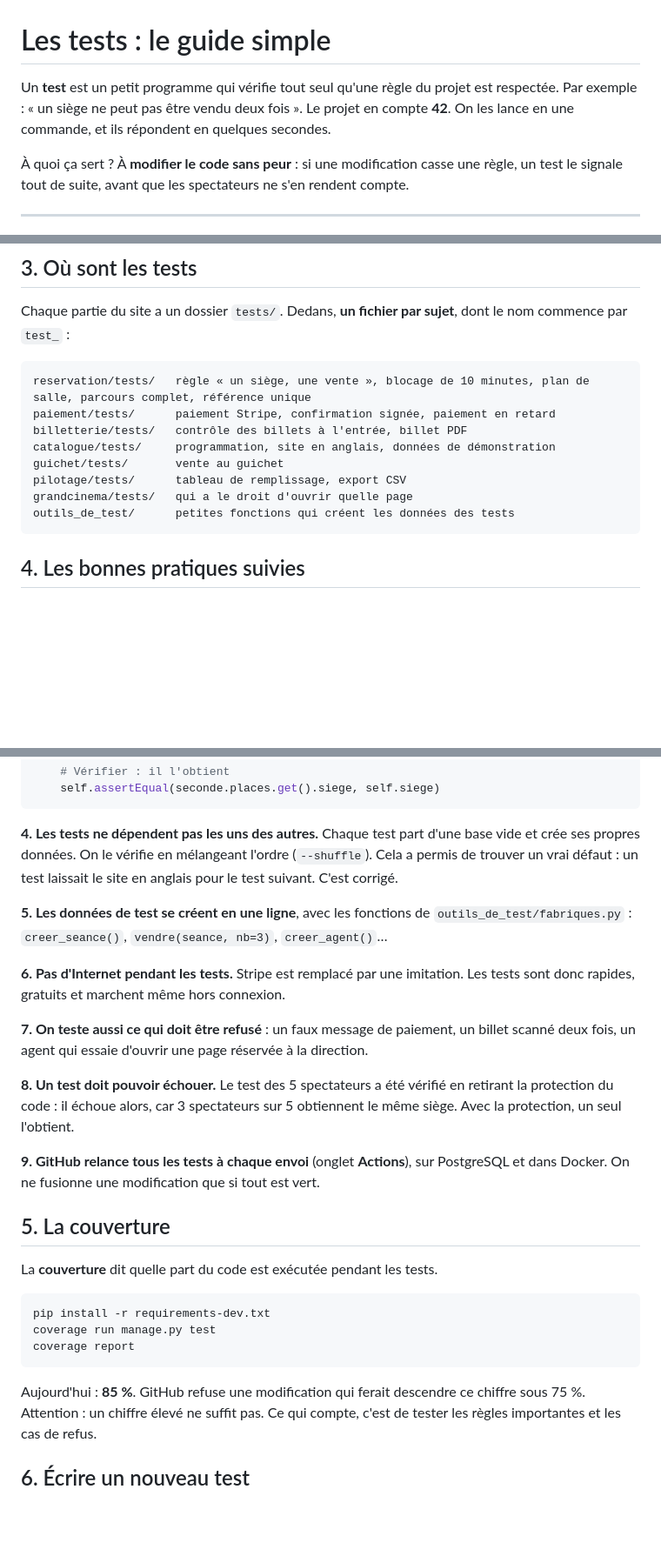
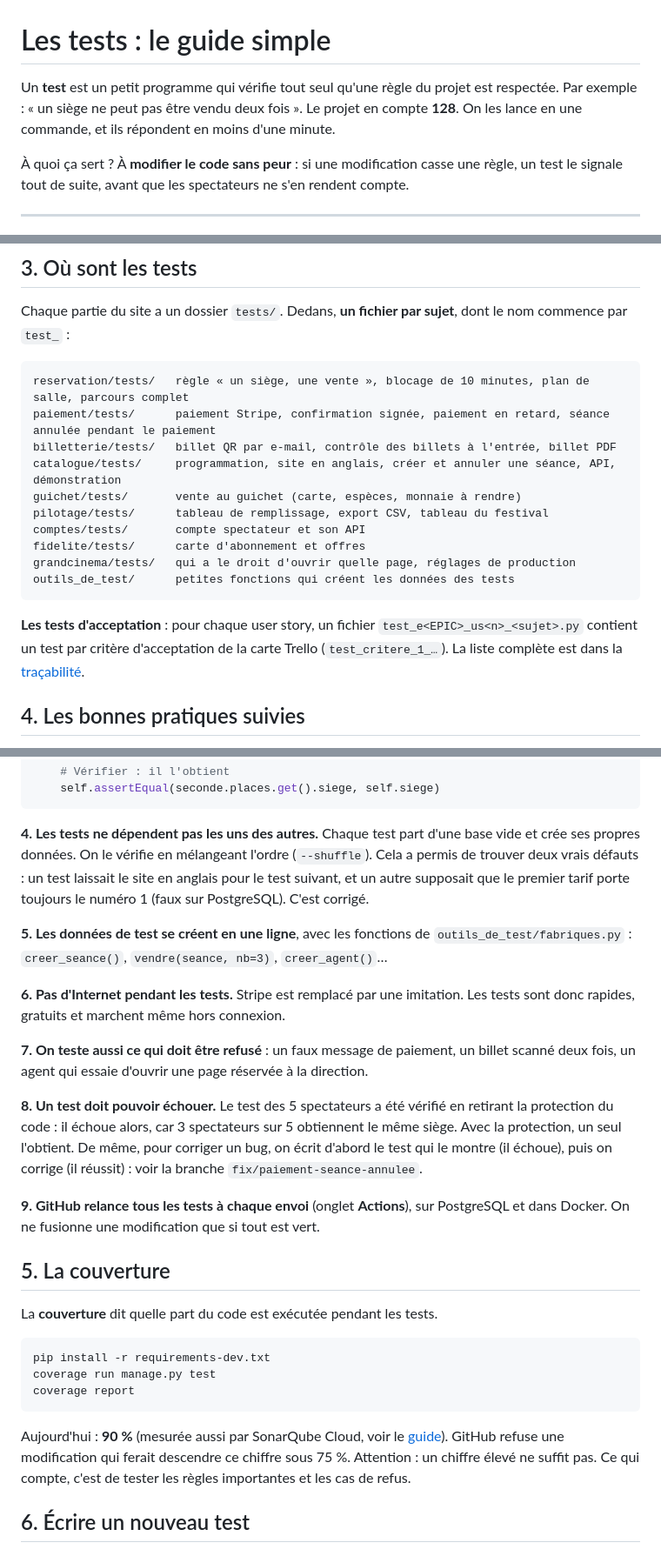
Before and after one commit to Neyliss/le-grand-cinema, a Markdown page: docs/guide-tests.md, 3 parts joined by grey strips. Shown at 87% size. GitHub-like rendering; blank space fills up the shorter version.

````diff
--- a/docs/guide-tests.md
+++ b/docs/guide-tests.md
@@ -1,8 +1,8 @@
 # Les tests : le guide simple
 
 Un **test** est un petit programme qui vérifie tout seul qu'une règle du projet est respectée.
-Par exemple : « un siège ne peut pas être vendu deux fois ». Le projet en compte **42**. On les
-lance en une commande, et ils répondent en quelques secondes.
+Par exemple : « un siège ne peut pas être vendu deux fois ». Le projet en compte **128**. On les
+lance en une commande, et ils répondent en moins d'une minute.
 
 À quoi ça sert ? À **modifier le code sans peur** : si une modification casse une règle, un
 test le signale tout de suite, avant que les spectateurs ne s'en rendent compte.
@@ -40,15 +40,21 @@ Chaque partie du site a un dossier `tests/`. Dedans, **un fichier par sujet**, d
 commence par `test_` :
 
 ```
-reservation/tests/   règle « un siège, une vente », blocage de 10 minutes, plan de salle, parcours complet, référence unique
-paiement/tests/      paiement Stripe, confirmation signée, paiement en retard
-billetterie/tests/   contrôle des billets à l'entrée, billet PDF
-catalogue/tests/     programmation, site en anglais, données de démonstration
-guichet/tests/       vente au guichet
-pilotage/tests/      tableau de remplissage, export CSV
-grandcinema/tests/   qui a le droit d'ouvrir quelle page
+reservation/tests/   règle « un siège, une vente », blocage de 10 minutes, plan de salle, parcours complet
+paiement/tests/      paiement Stripe, confirmation signée, paiement en retard, séance annulée pendant le paiement
+billetterie/tests/   billet QR par e-mail, contrôle des billets à l'entrée, billet PDF
+catalogue/tests/     programmation, site en anglais, créer et annuler une séance, API, démonstration
+guichet/tests/       vente au guichet (carte, espèces, monnaie à rendre)
+pilotage/tests/      tableau de remplissage, export CSV, tableau du festival
+comptes/tests/       compte spectateur et son API
+fidelite/tests/      carte d'abonnement et offres
+grandcinema/tests/   qui a le droit d'ouvrir quelle page, réglages de production
 outils_de_test/      petites fonctions qui créent les données des tests
 ```
+
+**Les tests d'acceptation** : pour chaque user story, un fichier `test_e<EPIC>_us<n>_<sujet>.py`
+contient un test par critère d'acceptation de la carte Trello (`test_critere_1_…`). La liste
+complète est dans la [traçabilité](tracabilite.md).
 
 ## 4. Les bonnes pratiques suivies
 
@@ -75,7 +81,8 @@ def test_un_autre_spectateur_peut_reprendre_un_siege_expire(self):
 
 **4. Les tests ne dépendent pas les uns des autres.** Chaque test part d'une base vide et crée
 ses propres données. On le vérifie en mélangeant l'ordre (`--shuffle`). Cela a permis de trouver
-un vrai défaut : un test laissait le site en anglais pour le test suivant. C'est corrigé.
+deux vrais défauts : un test laissait le site en anglais pour le test suivant, et un autre
+supposait que le premier tarif porte toujours le numéro 1 (faux sur PostgreSQL). C'est corrigé.
 
 **5. Les données de test se créent en une ligne**, avec les fonctions de
 `outils_de_test/fabriques.py` : `creer_seance()`, `vendre(seance, nb=3)`, `creer_agent()`…
@@ -88,7 +95,8 @@ deux fois, un agent qui essaie d'ouvrir une page réservée à la direction.
 
 **8. Un test doit pouvoir échouer.** Le test des 5 spectateurs a été vérifié en retirant la
 protection du code : il échoue alors, car 3 spectateurs sur 5 obtiennent le même siège.
-Avec la protection, un seul l'obtient.
+Avec la protection, un seul l'obtient. De même, pour corriger un bug, on écrit d'abord le test
+qui le montre (il échoue), puis on corrige (il réussit) : voir la branche `fix/paiement-seance-annulee`.
 
 **9. GitHub relance tous les tests à chaque envoi** (onglet **Actions**), sur PostgreSQL et
 dans Docker. On ne fusionne une modification que si tout est vert.
@@ -103,7 +111,7 @@ coverage run manage.py test
 coverage report
 ```
 
-Aujourd'hui : **85 %**. GitHub refuse une modification qui ferait descendre ce chiffre sous 75 %.
+Aujourd'hui : **90 %** (mesurée aussi par SonarQube Cloud, voir le [guide](guide-sonarcloud.md)). GitHub refuse une modification qui ferait descendre ce chiffre sous 75 %.
 Attention : un chiffre élevé ne suffit pas. Ce qui compte, c'est de tester les règles
 importantes et les cas de refus.
 
````
Also changed, not shown: README.md (+11 -8 lines), docs/tracabilite.md (added, +45 -0 lines).
